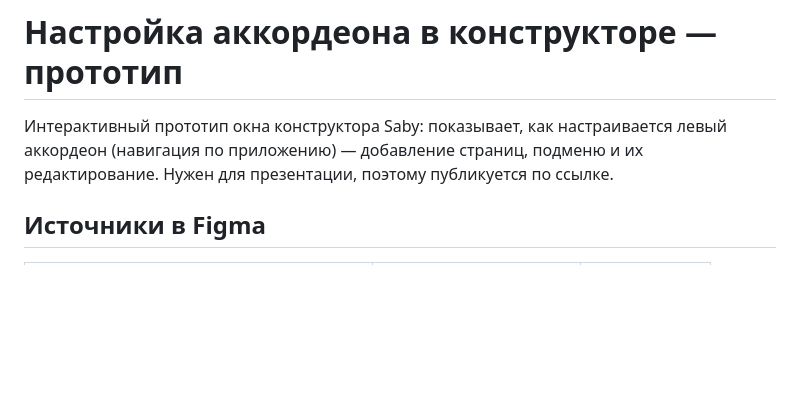
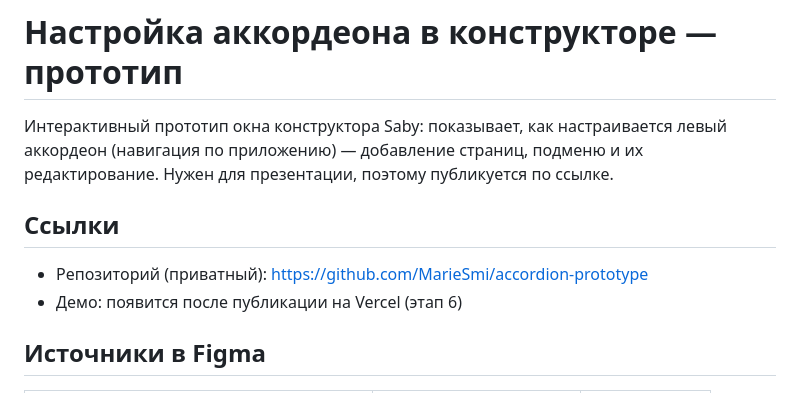
Before and after one commit to MarieSmi/accordion-prototype, a Markdown page: README.md, the part around the change. Rendered like a GitHub page; blank space fills up the shorter version.

Commit message:
README: ссылка на репозиторий
Co-Authored-By: Claude Opus 5.5 <noreply@anthropic.com>

```diff
--- a/README.md
+++ b/README.md
@@ -3,6 +3,11 @@
 Интерактивный прототип окна конструктора Saby: показывает, как настраивается левый аккордеон
 (навигация по приложению) — добавление страниц, подменю и их редактирование.
 Нужен для презентации, поэтому публикуется по ссылке.
+
+## Ссылки
+
+- Репозиторий (приватный): https://github.com/MarieSmi/accordion-prototype
+- Демо: появится после публикации на Vercel (этап 6)
 
 ## Источники в Figma
 
```
